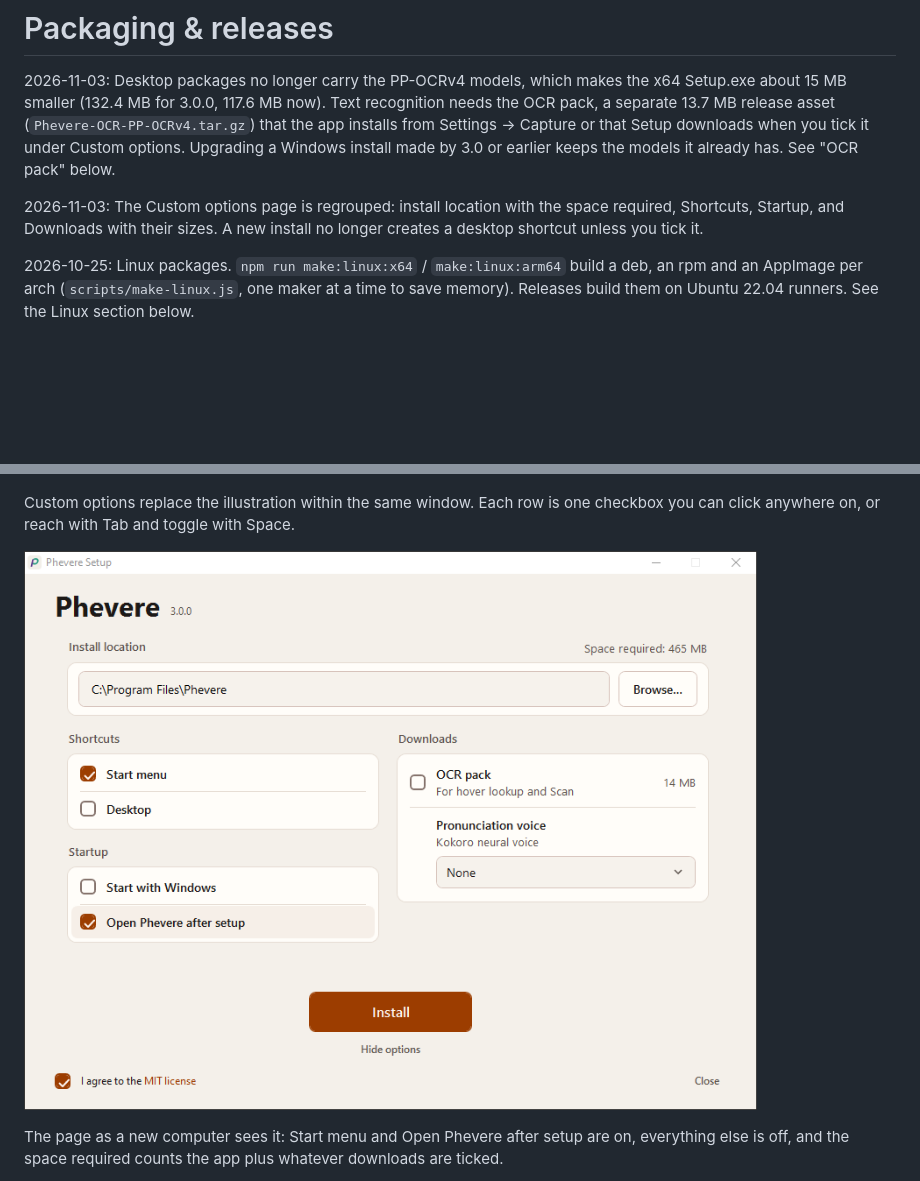
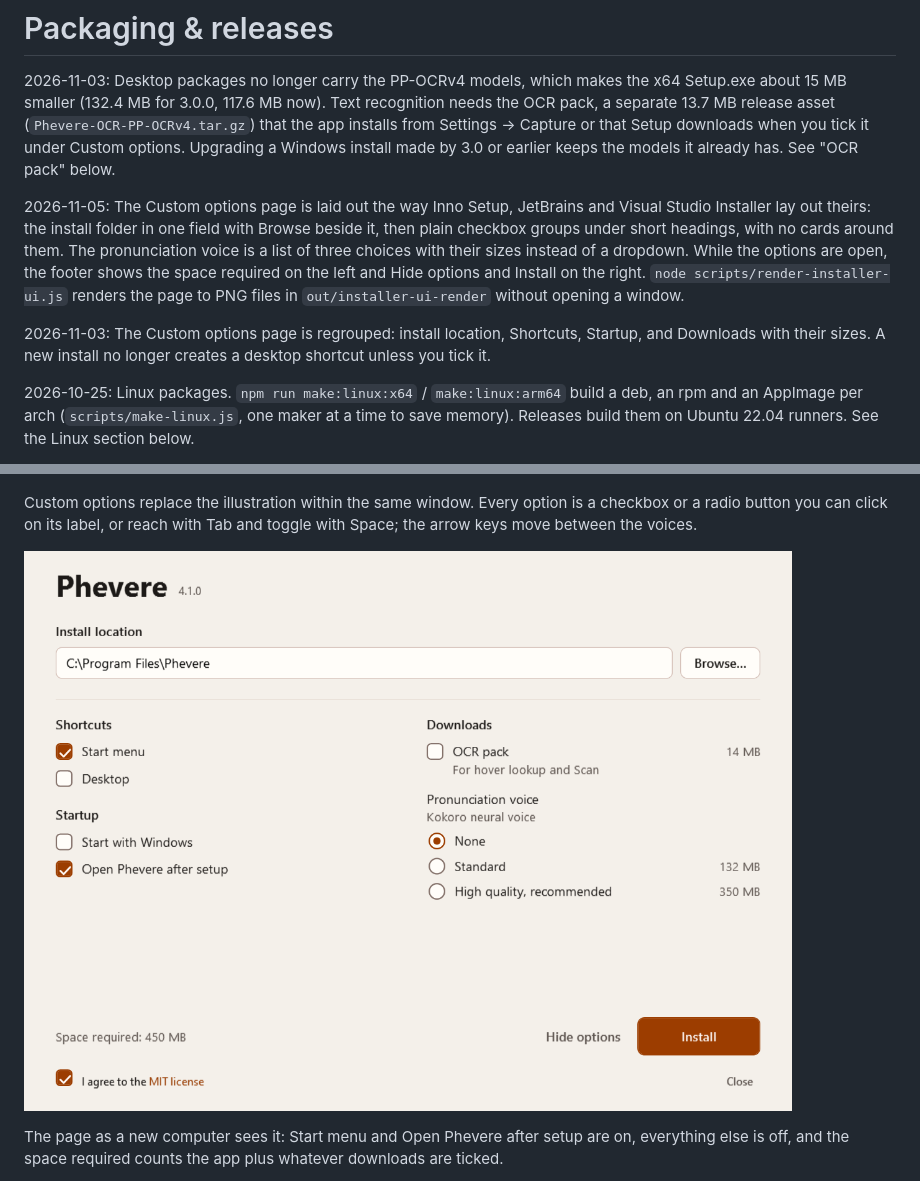
Before and after one commit to thd2020/phevere, a Markdown page: PACKAGING.md, 2 parts joined by grey strips. GitHub-like rendering; pictures changed too: PACKAGING.assets/installer-options.png; blank space fills up the shorter version.

```diff
--- a/PACKAGING.md
+++ b/PACKAGING.md
@@ -2,7 +2,9 @@
 
 2026-11-03: Desktop packages no longer carry the PP-OCRv4 models, which makes the x64 Setup.exe about 15 MB smaller (132.4 MB for 3.0.0, 117.6 MB now). Text recognition needs the OCR pack, a separate 13.7 MB release asset (`Phevere-OCR-PP-OCRv4.tar.gz`) that the app installs from Settings → Capture or that Setup downloads when you tick it under Custom options. Upgrading a Windows install made by 3.0 or earlier keeps the models it already has. See "OCR pack" below.
 
-2026-11-03: The Custom options page is regrouped: install location with the space required, Shortcuts, Startup, and Downloads with their sizes. A new install no longer creates a desktop shortcut unless you tick it.
+2026-11-05: The Custom options page is laid out the way Inno Setup, JetBrains and Visual Studio Installer lay out theirs: the install folder in one field with Browse beside it, then plain checkbox groups under short headings, with no cards around them. The pronunciation voice is a list of three choices with their sizes instead of a dropdown. While the options are open, the footer shows the space required on the left and Hide options and Install on the right. `node scripts/render-installer-ui.js` renders the page to PNG files in `out/installer-ui-render` without opening a window.
+
+2026-11-03: The Custom options page is regrouped: install location, Shortcuts, Startup, and Downloads with their sizes. A new install no longer creates a desktop shortcut unless you tick it.
 
 2026-10-25: Linux packages. `npm run make:linux:x64` / `make:linux:arm64` build a deb, an rpm and an AppImage per arch (`scripts/make-linux.js`, one maker at a time to save memory). Releases build them on Ubuntu 22.04 runners. See the Linux section below.
 
@@ -10,5 +12,5 @@
 
 ![Screenshot of the illustrated Windows installer with its Install button and Custom options](PACKAGING.assets/installer-main.png)
 
-Custom options replace the illustration within the same window. Each row is one checkbox you can click anywhere on, or reach with Tab and toggle with Space.
+Custom options replace the illustration within the same window. Every option is a checkbox or a radio button you can click on its label, or reach with Tab and toggle with Space; the arrow keys move between the voices.
 
```
Also changed, not shown: other parts of PACKAGING.md (+1 -1 lines), 1 other file.
